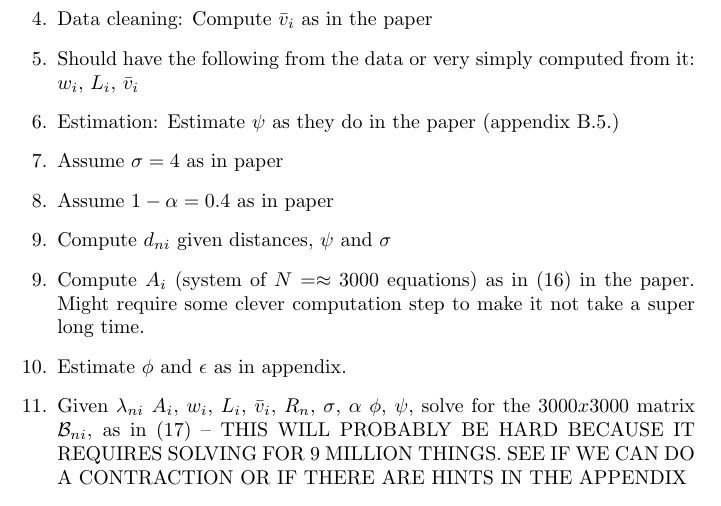
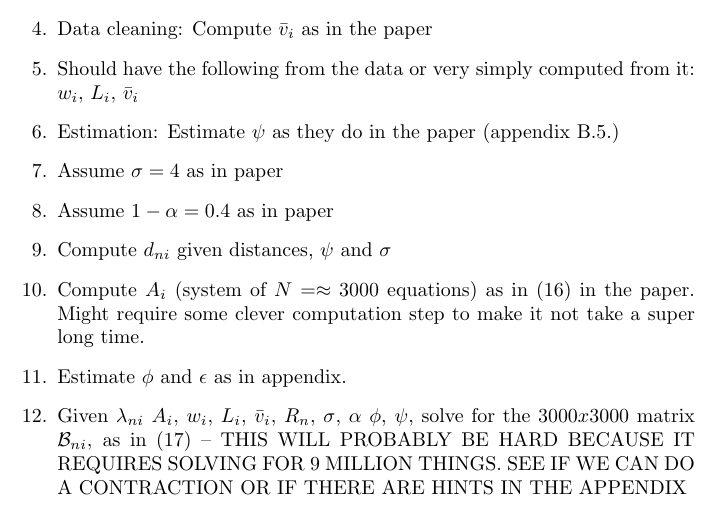
Before and after one commit to jeffreyohlecon/Spatial, a LaTeX document (paper/todos.tex): part of page 1 of 2, cut so that both start at the same text. Compiled offline with pdfLaTeX.

Commit message:
updates
updates

```diff
--- a/paper/todos.tex
+++ b/paper/todos.tex
@@ -26,7 +26,7 @@
     \item Estimation: Estimate $\psi$ as they do in the paper (appendix B.5.)
     \item Assume $\sigma = 4$ as in paper
     \item Assume $1-\alpha = 0.4$ as in paper
-    \item Compute $d_{ni}$ given distances, $\psi$ and $\sigma
+    \item Compute $d_{ni}$ given distances, $\psi$ and $\sigma$
     \item Compute $A_i$ (system of $N = \approx 3000$ equations) as in (16) in the paper. Might require some clever computation step to make it not take a super long time.
     \item Estimate $\phi$ and $\epsilon$ as in appendix.
     \item Given $\lambda_{ni}$ $A_i$, $w_i$, $L_i$, $\bar v_i$, $R_n$, $\sigma$, $\alpha$ $\phi$, $\psi$, solve for the $3000x3000$ matrix $\mathcal{B}_{ni}$, as in (17) -- THIS WILL PROBABLY BE HARD BECAUSE IT REQUIRES SOLVING FOR 9 MILLION THINGS. SEE IF WE CAN DO A CONTRACTION OR IF THERE ARE HINTS IN THE APPENDIX
```
Also changed, not shown: paper/todos.pdf, 4 other files.
